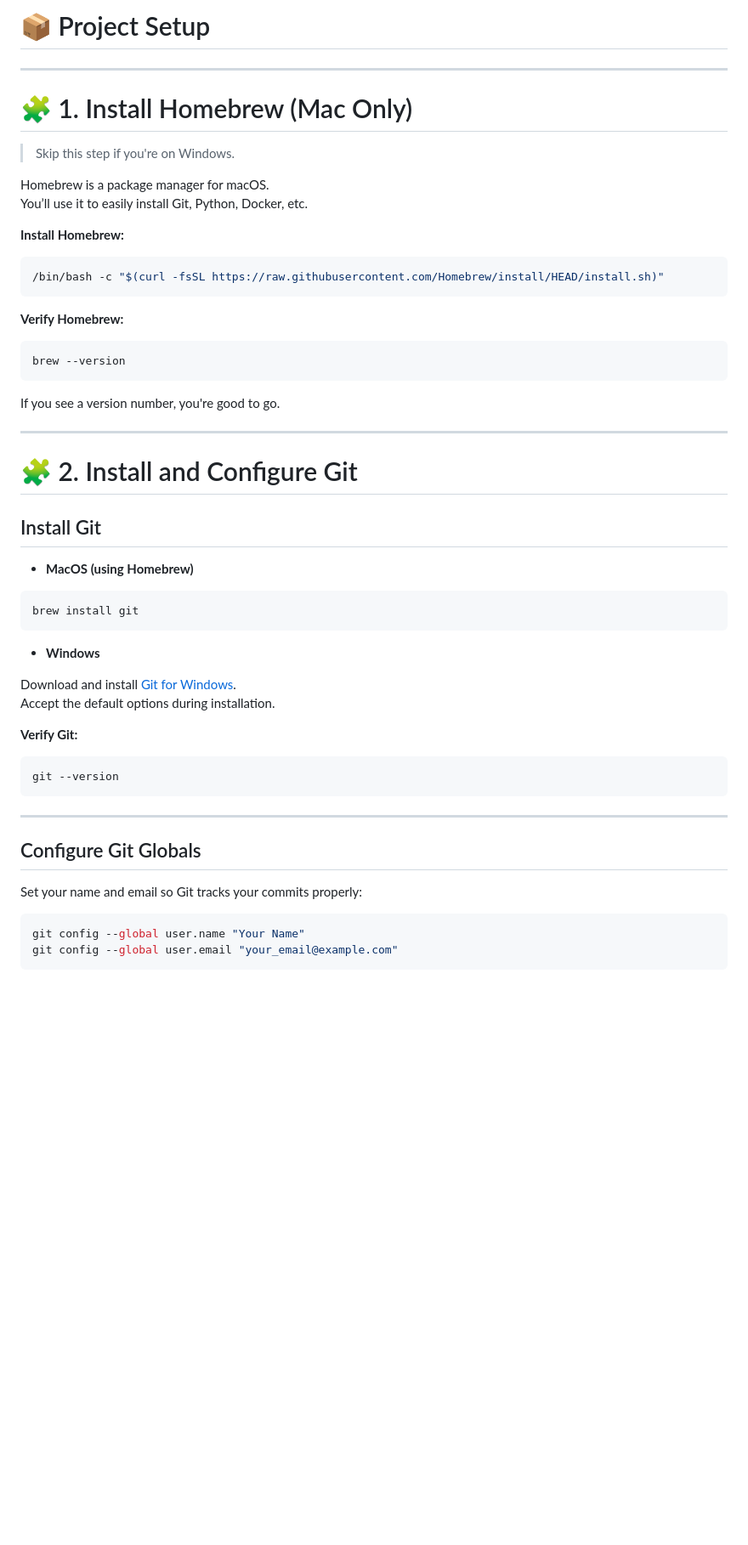
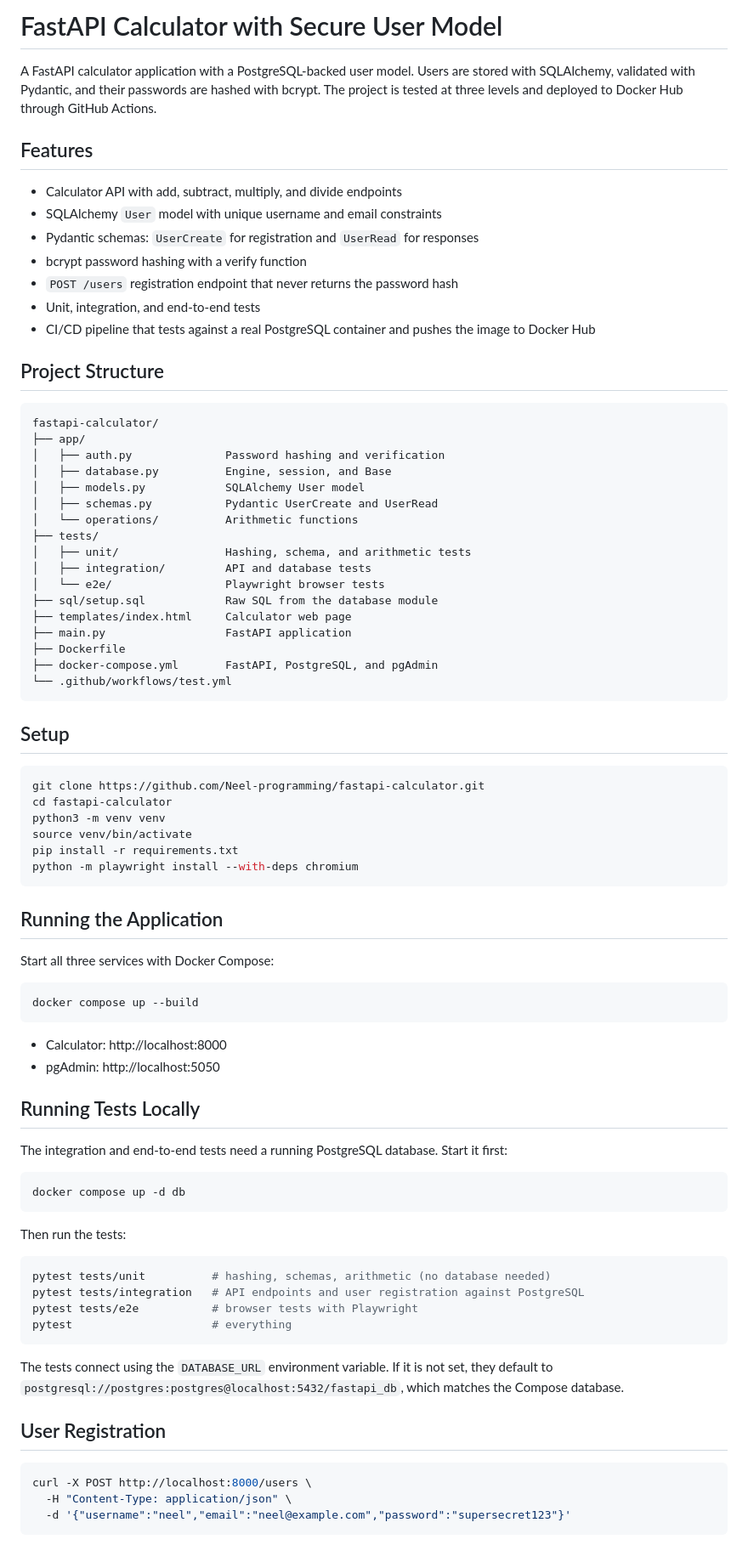
Before and after one commit to Neel-programming/fastapi-calculator, a Markdown page: README.md, the part around one of its changes. Shown at 85% size. Drawn GitHub-style; blank space fills up the shorter version.

Commit message:
Replace README with project documentation, test instructions, and Docker Hub link

````diff
--- a/README.md
+++ b/README.md
@@ -1,59 +1,85 @@
-# 📦 Project Setup
+# FastAPI Calculator with Secure User Model
 
----
+A FastAPI calculator application with a PostgreSQL-backed user model. Users are stored with SQLAlchemy, validated with Pydantic, and their passwords are hashed with bcrypt. The project is tested at three levels and deployed to Docker Hub through GitHub Actions.
 
-# 🧩 1. Install Homebrew (Mac Only)
+## Features
 
-> Skip this step if you're on Windows.
+- Calculator API with add, subtract, multiply, and divide endpoints
+- SQLAlchemy `User` model with unique username and email constraints
+- Pydantic schemas: `UserCreate` for registration and `UserRead` for responses
+- bcrypt password hashing with a verify function
+- `POST /users` registration endpoint that never returns the password hash
+- Unit, integration, and end-to-end tests
+- CI/CD pipeline that tests against a real PostgreSQL container and pushes the image to Docker Hub
 
-Homebrew is a package manager for macOS.
-You’ll use it to easily install Git, Python, Docker, etc.
+## Project Structure
 
-**Install Homebrew:**
+```
+fastapi-calculator/
+├── app/
+│   ├── auth.py              Password hashing and verification
+│   ├── database.py          Engine, session, and Base
+│   ├── models.py            SQLAlchemy User model
+│   ├── schemas.py           Pydantic UserCreate and UserRead
+│   └── operations/          Arithmetic functions
+├── tests/
+│   ├── unit/                Hashing, schema, and arithmetic tests
+│   ├── integration/         API and database tests
+│   └── e2e/                 Playwright browser tests
+├── sql/setup.sql            Raw SQL from the database module
+├── templates/index.html     Calculator web page
+├── main.py                  FastAPI application
+├── Dockerfile
+├── docker-compose.yml       FastAPI, PostgreSQL, and pgAdmin
+└── .github/workflows/test.yml
+```
+
+## Setup
 
 ```bash
-/bin/bash -c "$(curl -fsSL https://raw.githubusercontent.com/Homebrew/install/HEAD/install.sh)"
+git clone https://github.com/Neel-programming/fastapi-calculator.git
+cd fastapi-calculator
+python3 -m venv venv
+source venv/bin/activate
+pip install -r requirements.txt
+python -m playwright install --with-deps chromium
 ```
 
-**Verify Homebrew:**
+## Running the Application
+
+Start all three services with Docker Compose:
 
 ```bash
-brew --version
+docker compose up --build
 ```
 
-If you see a version number, you're good to go.
+- Calculator: http://localhost:8000
+- pgAdmin: http://localhost:5050
 
----
+## Running Tests Locally
 
-# 🧩 2. Install and Configure Git
-
-## Install Git
-
-- **MacOS (using Homebrew)**
+The integration and end-to-end tests need a running PostgreSQL database. Start it first:
 
 ```bash
-brew install git
+docker compose up -d db
 ```
 
-- **Windows**
-
-Download and install [Git for Windows](https://git-scm.com/download/win).
-Accept the default options during installation.
-
-**Verify Git:**
+Then run the tests:
 
 ```bash
-git --version
+pytest tests/unit          # hashing, schemas, arithmetic (no database needed)
+pytest tests/integration   # API endpoints and user registration against PostgreSQL
+pytest tests/e2e           # browser tests with Playwright
+pytest                     # everything
 ```
 
----
+The tests connect using the `DATABASE_URL` environment variable. If it is not set, they default to `postgresql://postgres:postgres@localhost:5432/fastapi_db`, which matches the Compose database.
 
-## Configure Git Globals
-
-Set your name and email so Git tracks your commits properly:
+## User Registration
 
 ```bash
-git config --global user.name "Your Name"
-git config --global user.email "your_email@example.com"
+curl -X POST http://localhost:8000/users \
+  -H "Content-Type: application/json" \
+  -d '{"username":"neel","email":"neel@example.com","password":"supersecret123"}'
 ```
 
````
Also changed, not shown: other parts of README.md (+19 -202 lines).
